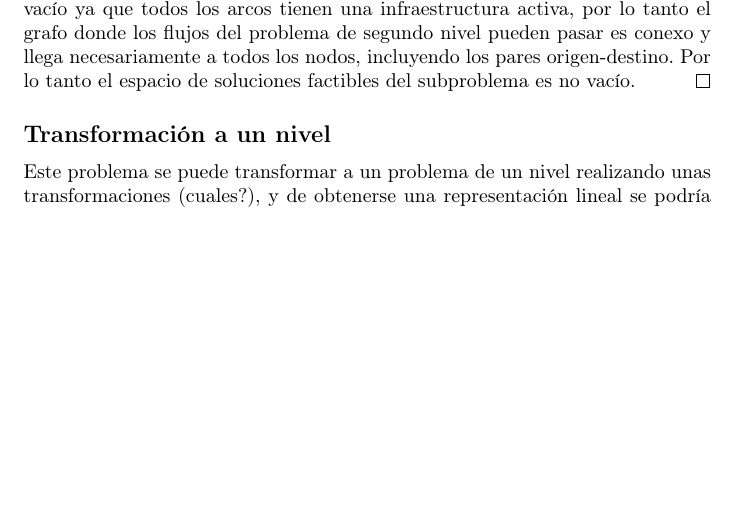
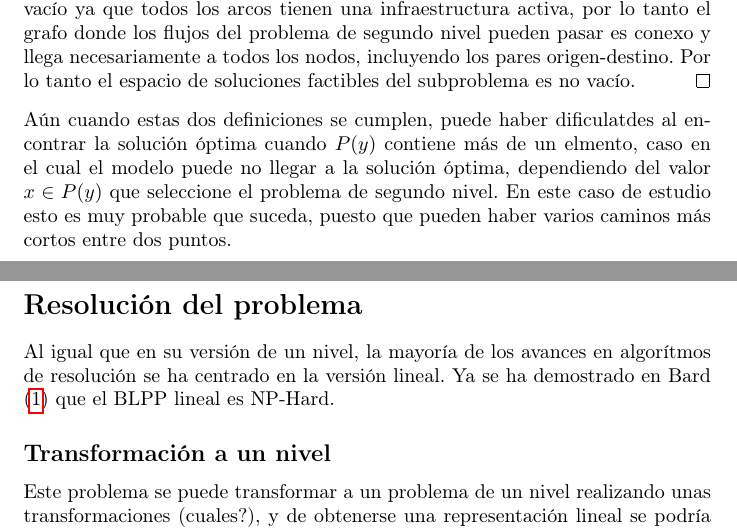
Before and after one commit to joaquinco/bicycle-network-design, a LaTeX thesis (thesis/doc/document.tex): part of page 4 of 5 before the commit and two parts of pages 4 and 5 of 6 after it, the two joined at a grey line, cut so that both start at the same text, the shorter picture padded with empty space. Compiled offline with pdfLaTeX.

Commit message:
add sentence

```diff
--- a/thesis/doc/document.tex
+++ b/thesis/doc/document.tex
@@ -142,6 +142,12 @@
     Para cualquier asignación $y = \hat{y} \in Y$, se cumple que $P(\hat{y})$ es no vacío ya que todos los arcos tienen una infraestructura activa, por lo tanto el grafo donde los flujos del problema de segundo nivel pueden pasar es conexo y llega necesariamente a todos los nodos, incluyendo los pares origen-destino. Por lo tanto el espacio de soluciones factibles del subproblema es no vacío.
   \end{proof}
 
+  Aún cuando estas dos definiciones se cumplen, puede haber dificulatdes al encontrar la solución óptima cuando $P(y)$ contiene más de un elmento, caso en el cual el modelo puede no llegar a la solución óptima, dependiendo del valor $x \in P(y)$ que seleccione el problema de segundo nivel. En este caso de estudio esto es muy probable que suceda, puesto que pueden haber varios caminos más cortos entre dos puntos.
+
+  \section*{Resolución del problema}
+
+  Al igual que en su versión de un nivel, la mayoría de los avances en algorítmos de resolución se ha centrado en la versión lineal. Ya se ha demostrado en Bard (\ref{bardbook}) que el BLPP lineal es NP-Hard.
+
   \subsection*{Transformación a un nivel}
 
   Este problema se puede transformar a un problema de un nivel realizando unas transformaciones (cuales?), y de obtenerse una representación lineal se podría buscar alguna mateodología exacta para resolverlo. La formulación anterior presenta el problema de que contiene ecuaciones con variables multiplicandose (aunque no exactamente ya que son de diferentes niveles), dichas ecuaciones deben ser reformuladas antes de aplicar la transformacion a un nivel.
```
Also changed, not shown: thesis/doc/document.tex (2 more changed lines).
